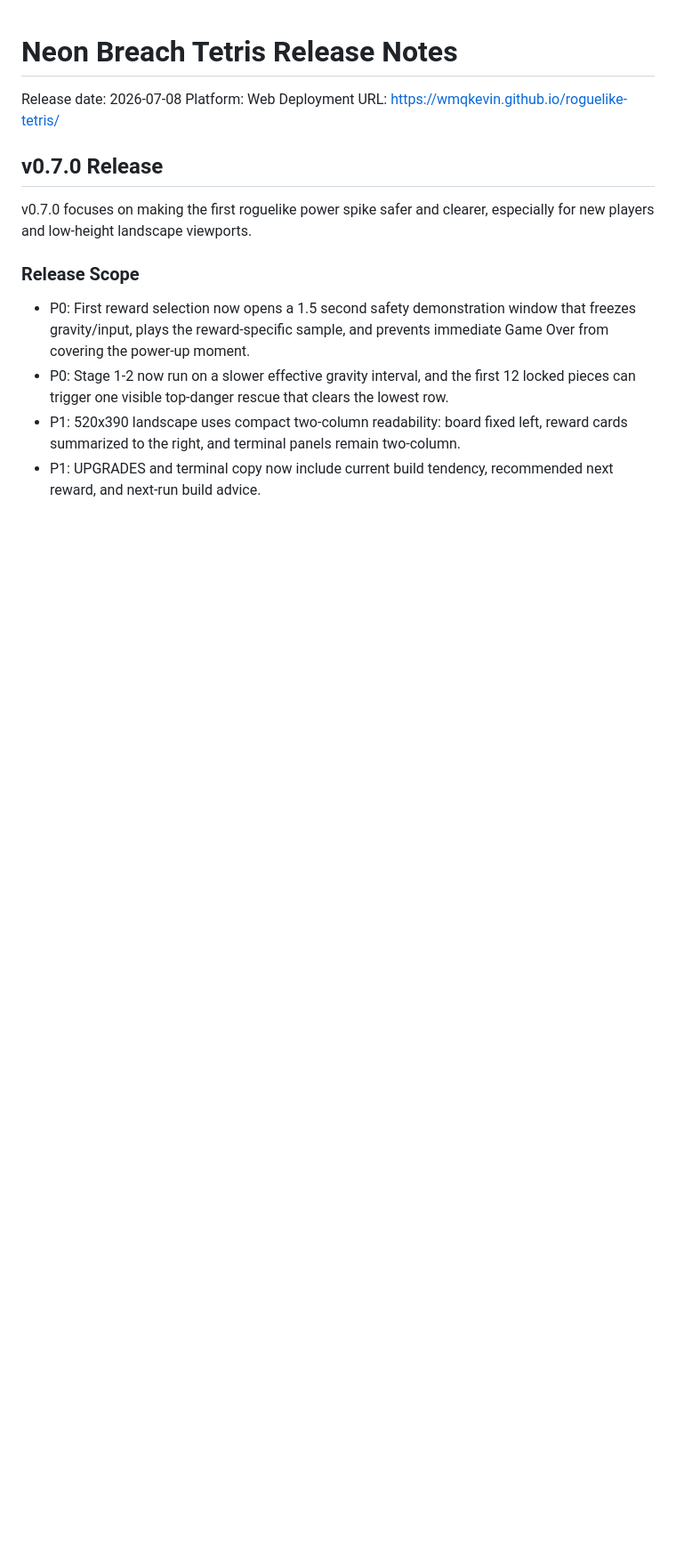
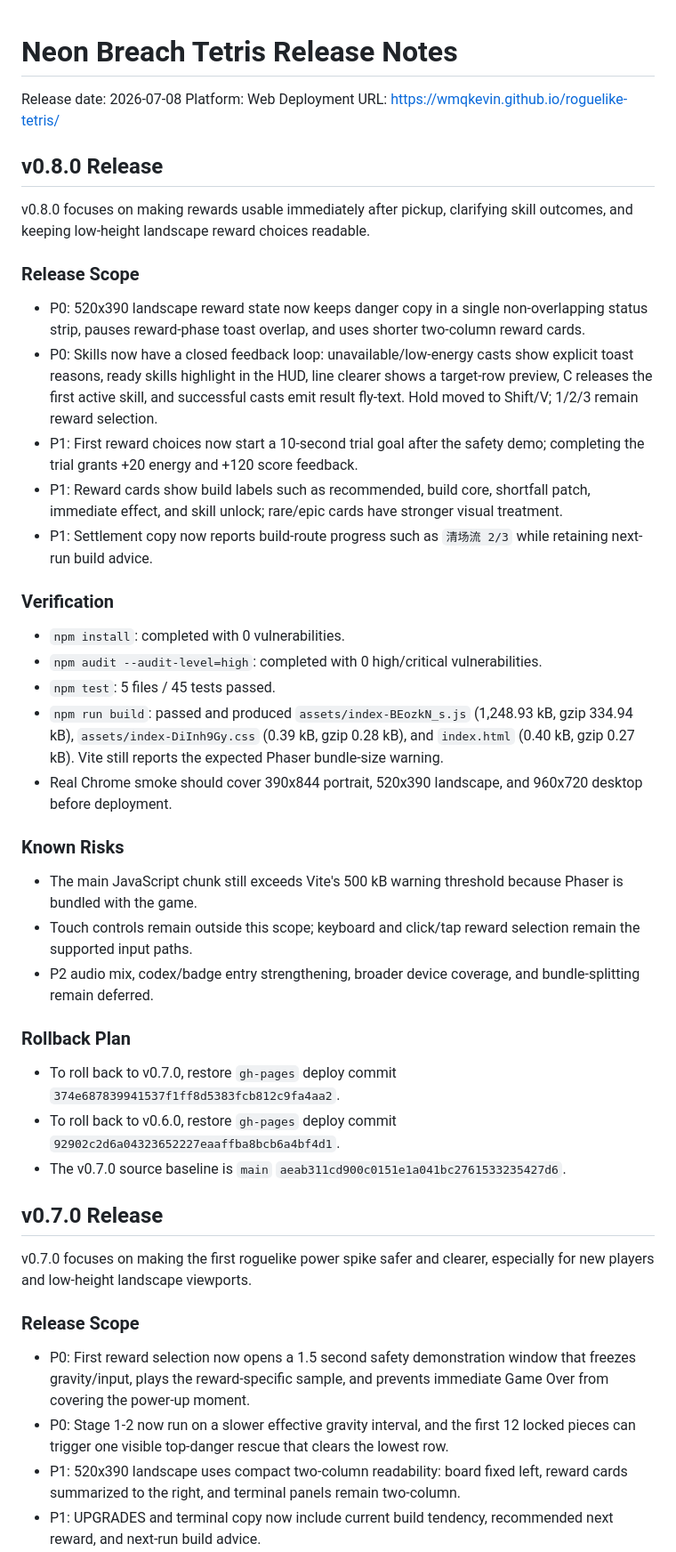
Before and after one commit to wmqKevin/roguelike-tetris, a Markdown page: docs/09_ReleaseNote.md, the part around the change. Shown at 89% size. Rendered like a GitHub page; blank space fills up the shorter version.

Commit message:
release: v0.8 (ZI-111)

```diff
--- a/docs/09_ReleaseNote.md
+++ b/docs/09_ReleaseNote.md
@@ -3,6 +3,59 @@
 Release date: 2026-07-08
 Platform: Web
 Deployment URL: https://wmqkevin.github.io/roguelike-tetris/
+
+## v0.8.0 Release
+
+v0.8.0 focuses on making rewards usable immediately after pickup, clarifying
+skill outcomes, and keeping low-height landscape reward choices readable.
+
+### Release Scope
+
+- P0: 520x390 landscape reward state now keeps danger copy in a single
+  non-overlapping status strip, pauses reward-phase toast overlap, and uses
+  shorter two-column reward cards.
+- P0: Skills now have a closed feedback loop: unavailable/low-energy casts show
+  explicit toast reasons, ready skills highlight in the HUD, line clearer shows
+  a target-row preview, C releases the first active skill, and successful casts
+  emit result fly-text. Hold moved to Shift/V; 1/2/3 remain reward selection.
+- P1: First reward choices now start a 10-second trial goal after the safety
+  demo; completing the trial grants +20 energy and +120 score feedback.
+- P1: Reward cards show build labels such as recommended, build core,
+  shortfall patch, immediate effect, and skill unlock; rare/epic cards have
+  stronger visual treatment.
+- P1: Settlement copy now reports build-route progress such as `清场流 2/3`
+  while retaining next-run build advice.
+
+### Verification
+
+- `npm install`: completed with 0 vulnerabilities.
+- `npm audit --audit-level=high`: completed with 0 high/critical
+  vulnerabilities.
+- `npm test`: 5 files / 45 tests passed.
+- `npm run build`: passed and produced `assets/index-BEozkN_s.js`
+  (1,248.93 kB, gzip 334.94 kB), `assets/index-DiInh9Gy.css` (0.39 kB,
+  gzip 0.28 kB), and `index.html` (0.40 kB, gzip 0.27 kB). Vite still reports
+  the expected Phaser bundle-size warning.
+- Real Chrome smoke should cover 390x844 portrait, 520x390 landscape, and
+  960x720 desktop before deployment.
+
+### Known Risks
+
+- The main JavaScript chunk still exceeds Vite's 500 kB warning threshold
+  because Phaser is bundled with the game.
+- Touch controls remain outside this scope; keyboard and click/tap reward
+  selection remain the supported input paths.
+- P2 audio mix, codex/badge entry strengthening, broader device coverage, and
+  bundle-splitting remain deferred.
+
+### Rollback Plan
+
+- To roll back to v0.7.0, restore `gh-pages` deploy commit
+  `374e687839941537f1ff8d5383fcb812c9fa4aa2`.
+- To roll back to v0.6.0, restore `gh-pages` deploy commit
+  `92902c2d6a04323652227eaaffba8bcb6a4bf4d1`.
+- The v0.7.0 source baseline is `main`
+  `aeab311cd900c0151e1a041bc2761533235427d6`.
 
 ## v0.7.0 Release
 
```
